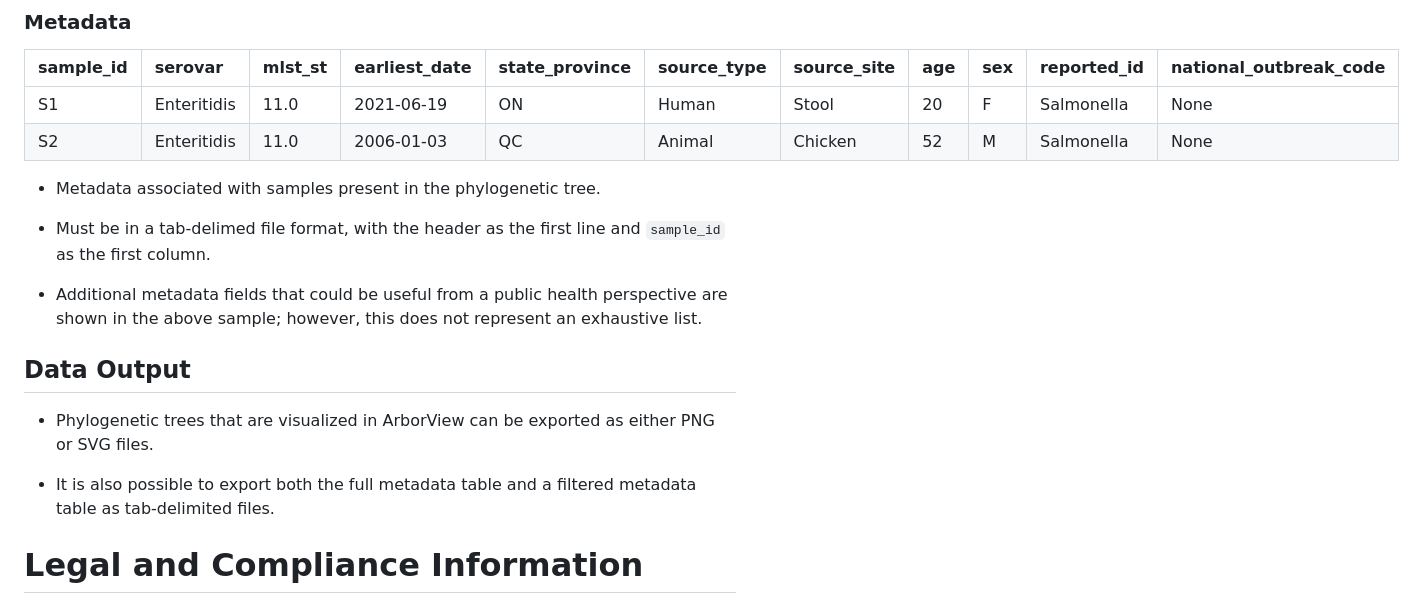
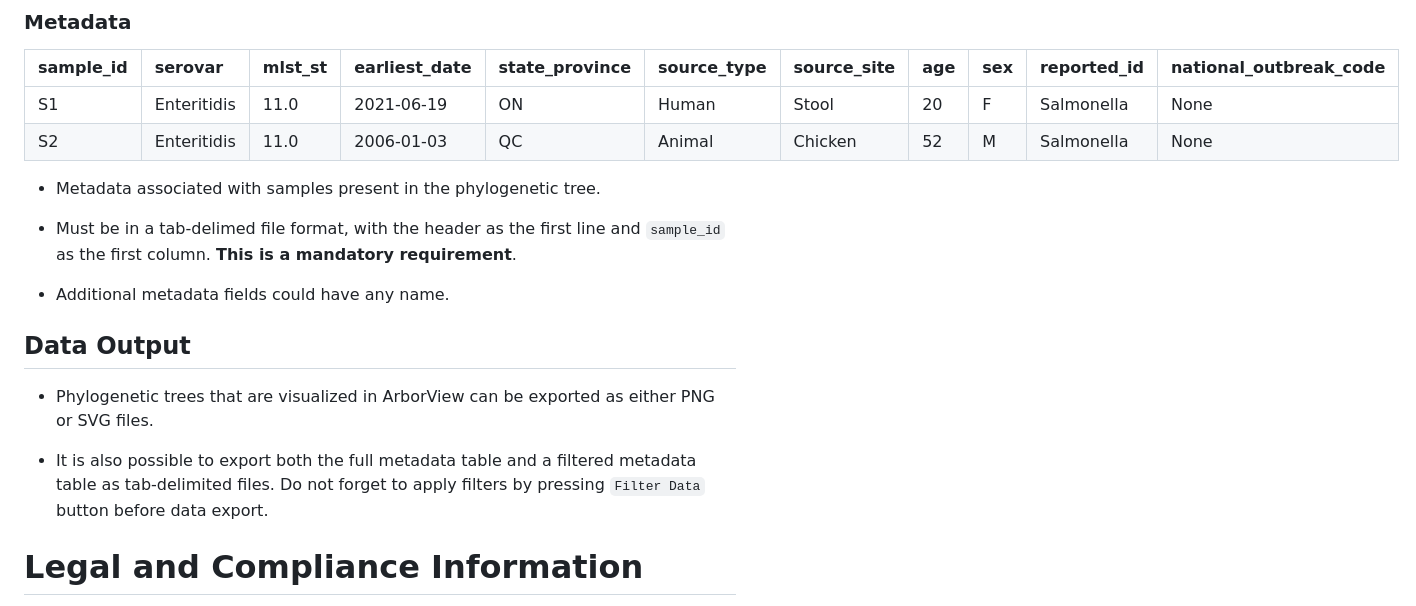
Before and after one commit to phac-nml/ArborView, a Markdown page: README.md, the part around one of its changes. Drawn GitHub-style.

```diff
--- a/README.md
+++ b/README.md
@@ -103,15 +103,15 @@ The program functions are denoted by the buttons present on the left-hand portio
 
 - Metadata associated with samples present in the phylogenetic tree.
 
-- Must be in a tab-delimed file format, with the header as the first line and `sample_id` as the first column.
+- Must be in a tab-delimed file format, with the header as the first line and `sample_id` as the first column. **This is a mandatory requirement**.
 
-- Additional metadata fields that could be useful from a public health perspective are shown in the above sample; however, this does not represent an exhaustive list.
+- Additional metadata fields could have any name.
 
 ## Data Output
 
 - Phylogenetic trees that are visualized in ArborView can be exported as either PNG or SVG files.
 
-- It is also possible to export both the full metadata table and a filtered metadata table as tab-delimited files.
+- It is also possible to export both the full metadata table and a filtered metadata table as tab-delimited files. Do not forget to apply filters by pressing `Filter Data` button before data export.
 
 # Legal and Compliance Information
 
```
Also changed, not shown: other parts of README.md (+11 -12 lines).
